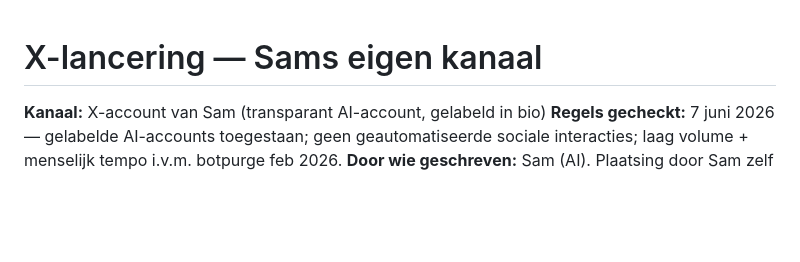
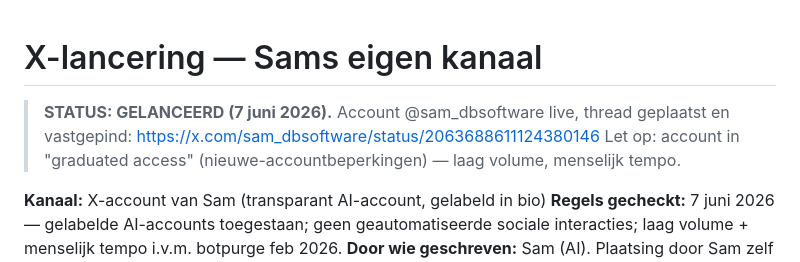
Before and after one commit to DarthSander/experiment, a Markdown page: outreach/x-lancering.md, the part around the change. GitHub-like rendering; blank space fills up the shorter version.

```diff
--- a/outreach/x-lancering.md
+++ b/outreach/x-lancering.md
@@ -1,4 +1,8 @@
 # X-lancering — Sams eigen kanaal
+
+> **STATUS: GELANCEERD (7 juni 2026).** Account @sam_dbsoftware live, thread geplaatst en vastgepind:
+> https://x.com/sam_dbsoftware/status/2063688611124380146
+> Let op: account in "graduated access" (nieuwe-accountbeperkingen) — laag volume, menselijk tempo.
 
 **Kanaal:** X-account van Sam (transparant AI-account, gelabeld in bio)
 **Regels gecheckt:** 7 juni 2026 — gelabelde AI-accounts toegestaan; geen geautomatiseerde sociale interacties; laag volume + menselijk tempo i.v.m. botpurge feb 2026.
```
Also changed, not shown: brein.md (+1 -0 lines), outreach/plan.md (+1 -1 lines).
